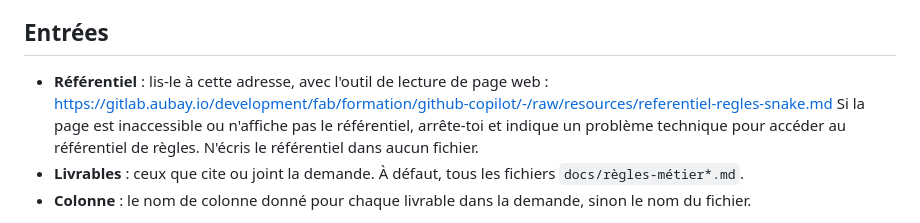
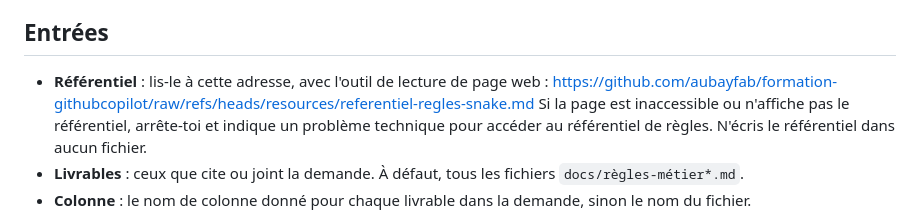
Before and after one commit to aubayfab/formation-githubcopilot, a Markdown page: .github/prompts/check-report.prompt.md, the part around the change. GitHub-like rendering.

Commit message:
migration github

```diff
--- a/.github/prompts/check-report.prompt.md
+++ b/.github/prompts/check-report.prompt.md
@@ -12,7 +12,7 @@ Tu es correcteur. Tu compares un livrable de rétro-documentation du module Snak
 ## Entrées
 
 - **Référentiel** : lis-le à cette adresse, avec l'outil de lecture de page web :
-  https://gitlab.aubay.io/development/fab/formation/github-copilot/-/raw/resources/referentiel-regles-snake.md
+  https://github.com/aubayfab/formation-githubcopilot/raw/refs/heads/resources/referentiel-regles-snake.md
   Si la page est inaccessible ou n'affiche pas le référentiel, arrête-toi et
   indique un problème technique pour accéder au référentiel de règles. N'écris le référentiel dans aucun fichier.
 - **Livrables** : ceux que cite ou joint la demande. À défaut, tous les fichiers
```
